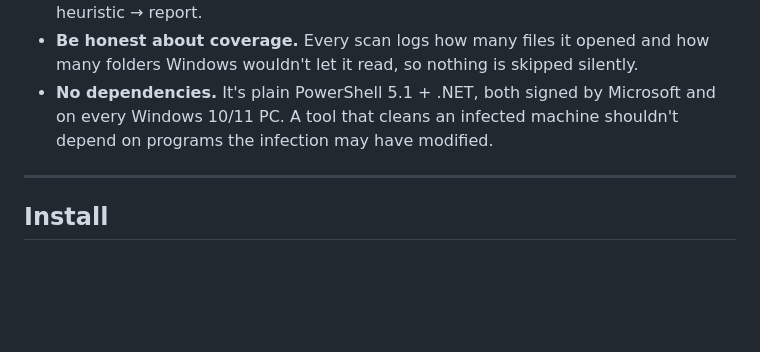
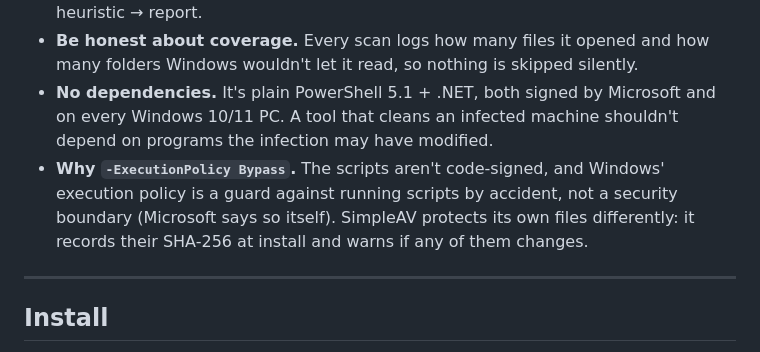
Before and after one commit to aboutbeyrem/SimpleAV, a Markdown page: README.md, the part around one of its changes. GitHub-like rendering; blank space fills up the shorter version.

```diff
--- a/README.md
+++ b/README.md
@@ -182,6 +182,9 @@ triggers an admin prompt.
   read, so nothing is skipped silently.
 - **No dependencies.** It's plain PowerShell 5.1 + .NET, both signed by Microsoft and on every Windows 10/11 PC. A
   tool that cleans an infected machine shouldn't depend on programs the infection may have modified.
+- **Why `-ExecutionPolicy Bypass`.** The scripts aren't code-signed, and Windows' execution policy is a guard against
+  running scripts by accident, not a security boundary (Microsoft says so itself). SimpleAV protects its own files
+  differently: it records their SHA-256 at install and warns if any of them changes.
 
 ---
 
```
Also changed, not shown: other parts of README.md (+8 -3 lines), CHANGELOG.md (+3 -0 lines), docs/screenshot.png.
